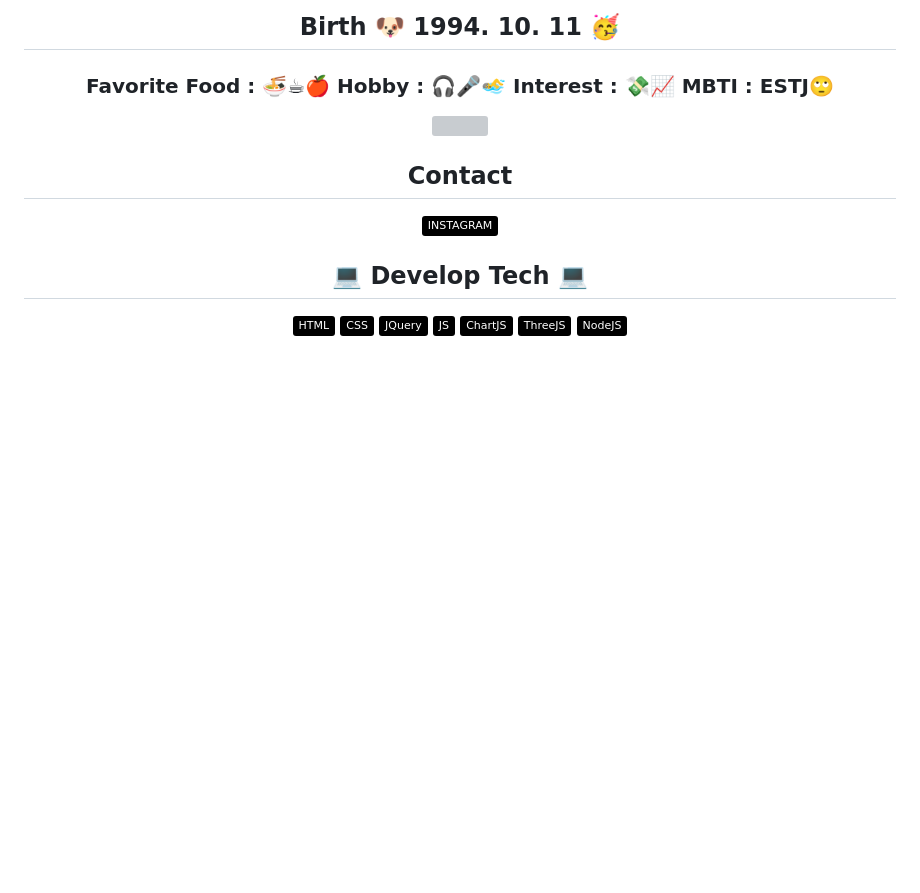
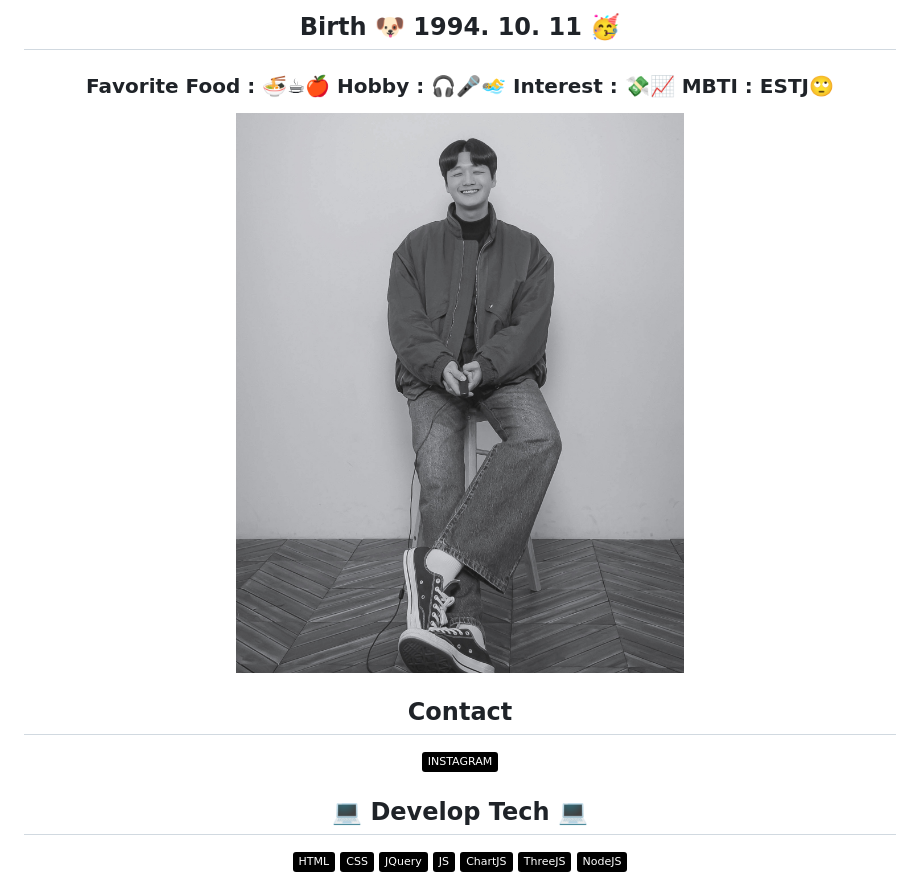
Before and after one commit to belugacurtain/belugacurtain, a Markdown page: README.md, the part around one of its changes. Rendered like a GitHub page; badges without logos; blank space fills up the shorter version; grey boxes are pictures that could not be loaded.

```diff
--- a/README.md
+++ b/README.md
@@ -25,7 +25,7 @@
 ### Favorite Food : 🍜☕🍎 Hobby : 🎧🎤🏊‍♂️ Interest : 💸📈 MBTI : ESTJ🙄
 
 <p>
-    <img width="70%" src="PhotoView2.jpg" />
+    <img width="70%" src="gunami.jpg" />
 </p>
 
 ## Contact
```
Also changed, not shown: other parts of README.md (+1 -1 lines).
